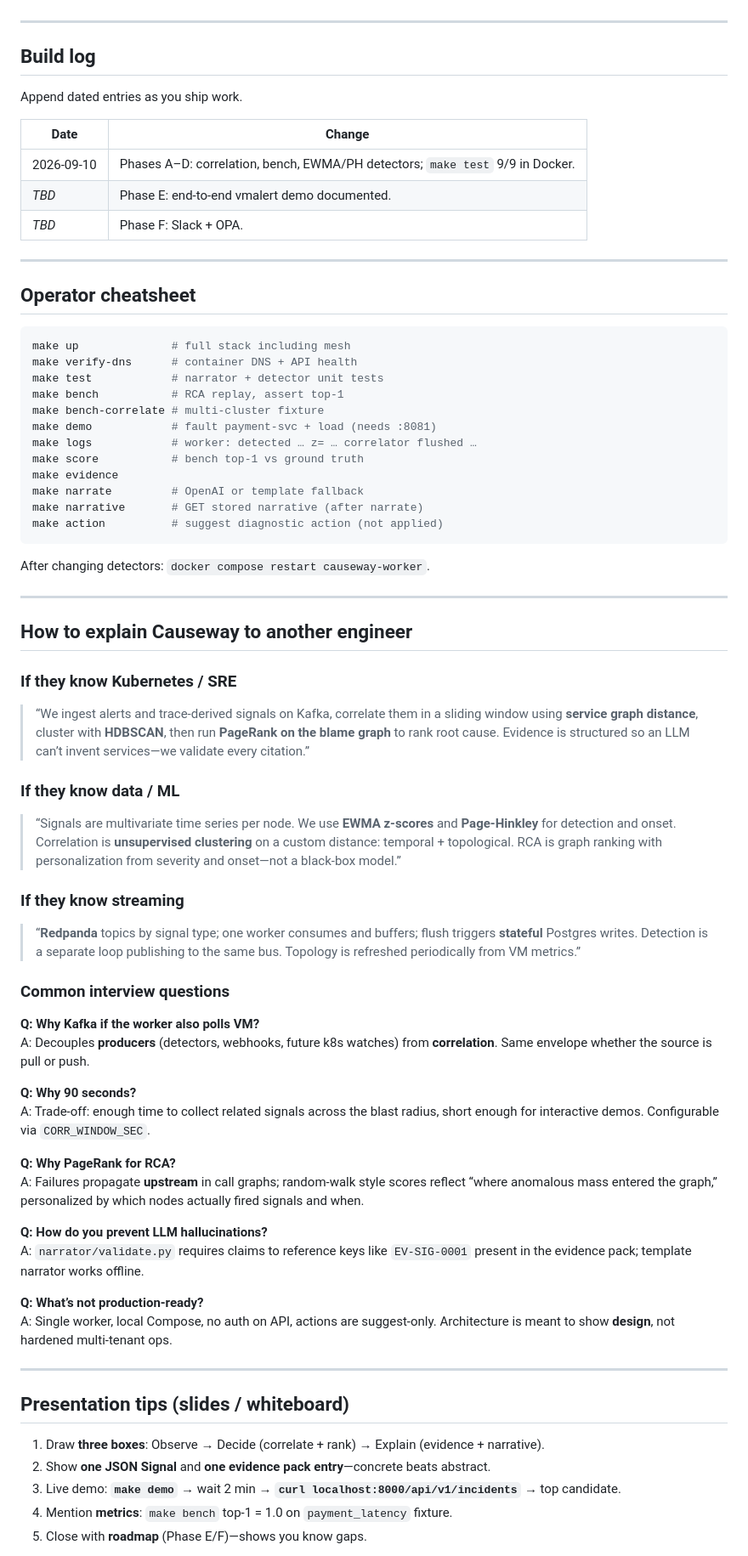
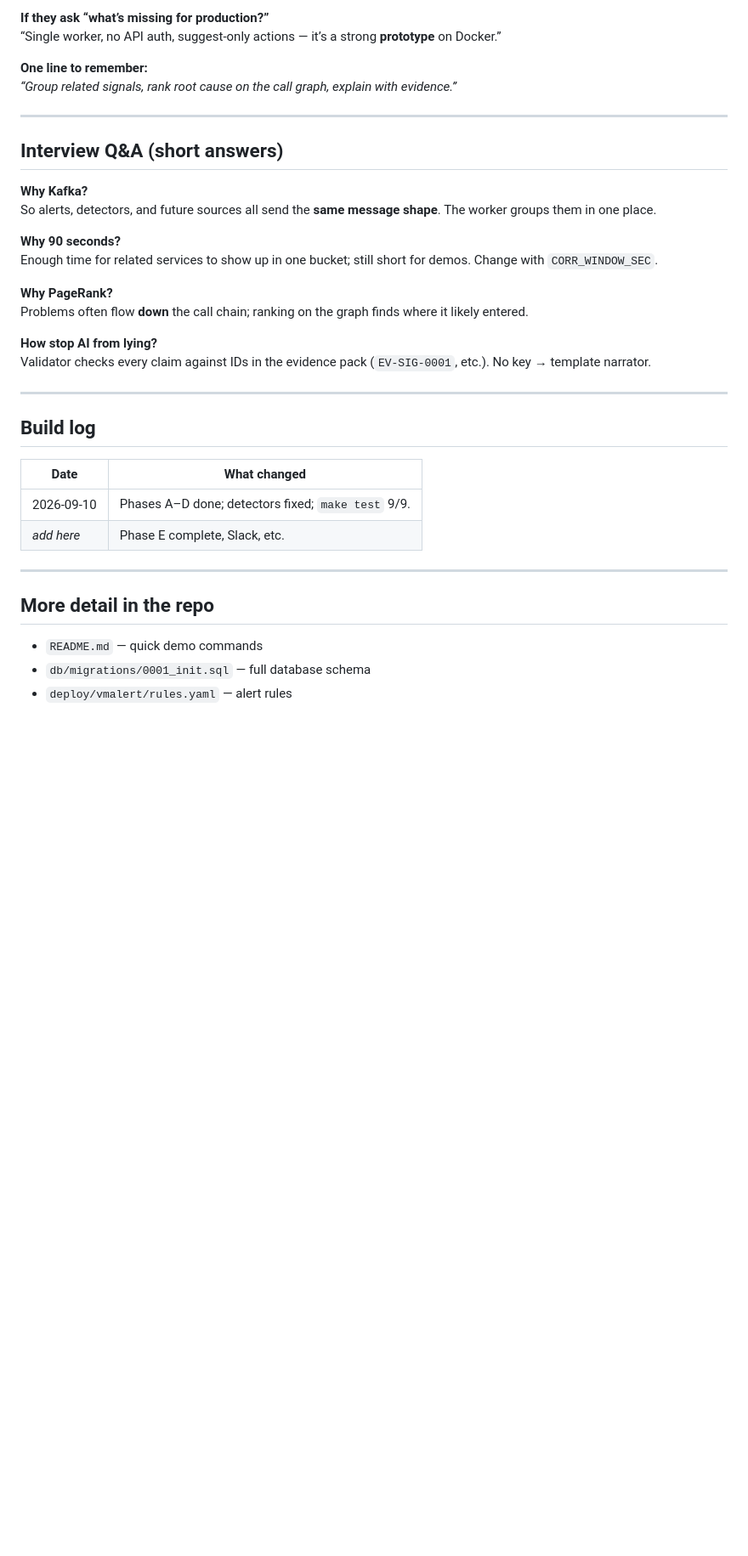
Before and after one commit to Mayank-Bhawsar/Causeway, a Markdown page: understanding.md, the part around one of its changes. Shown at 85% size. Drawn GitHub-style; blank space fills up the shorter version.

````diff
--- a/understanding.md
+++ b/understanding.md
@@ -260,77 +268,39 @@ Use this section in interviews as “honest next steps.”
+**If they ask “what’s missing for production?”**
+“Single worker, no API auth, suggest-only actions — it’s a strong **prototype** on Docker.”
+
+**One line to remember:**
+*“Group related signals, rank root cause on the call graph, explain with evidence.”*
+
+---
+
+## Interview Q&A (short answers)
+
+**Why Kafka?**
+So alerts, detectors, and future sources all send the **same message shape**. The worker groups them in one place.
+
+**Why 90 seconds?**
+Enough time for related services to show up in one bucket; still short for demos. Change with `CORR_WINDOW_SEC`.
+
+**Why PageRank?**
+Problems often flow **down** the call chain; ranking on the graph finds where it likely entered.
+
+**How stop AI from lying?**
+Validator checks every claim against IDs in the evidence pack (`EV-SIG-0001`, etc.). No key → template narrator.
 
 ---
 
 ## Build log
 
-Append dated entries as you ship work.
-
-| Date | Change |
-|------|--------|
-| 2026-09-10 | Phases A–D: correlation, bench, EWMA/PH detectors; `make test` 9/9 in Docker. |
-| _TBD_ | Phase E: end-to-end vmalert demo documented. |
-| _TBD_ | Phase F: Slack + OPA. |
+| Date | What changed |
+|------|----------------|
+| 2026-09-10 | Phases A–D done; detectors fixed; `make test` 9/9. |
+| _add here_ | Phase E complete, Slack, etc. |
 
 ---
 
-## Operator cheatsheet
+## More detail in the repo
 
-```bash
-make up              # full stack including mesh
-make verify-dns      # container DNS + API health
-make test            # narrator + detector unit tests
-make bench           # RCA replay, assert top-1
-make bench-correlate # multi-cluster fixture
-make demo            # fault payment-svc + load (needs :8081)
-make logs            # worker: detected … z= … correlator flushed …
-make score           # bench top-1 vs ground truth
-make evidence
-make narrate         # OpenAI or template fallback
-make narrative       # GET stored narrative (after narrate)
-make action          # suggest diagnostic action (not applied)
-```
+- `README.md` — quick demo commands
+- `db/migrations/0001_init.sql` — full database schema
+- `deploy/vmalert/rules.yaml` — alert rules
 
-After changing detectors: `docker compose restart causeway-worker`.
-
----
-
-## How to explain Causeway to another engineer
-
-### If they know **Kubernetes / SRE**
-
-> “We ingest alerts and trace-derived signals on Kafka, correlate them in a sliding window using **service graph distance**, cluster with **HDBSCAN**, then run **PageRank on the blame graph** to rank root cause. Evidence is structured so an LLM can’t invent services—we validate every citation.”
-
-### If they know **data / ML**
-
-> “Signals are multivariate time series per node. We use **EWMA z-scores** and **Page-Hinkley** for detection and onset. Correlation is **unsupervised clustering** on a custom distance: temporal + topological. RCA is graph ranking with personalization from severity and onset—not a black-box model.”
-
-### If they know **streaming**
-
-> “**Redpanda** topics by signal type; one worker consumes and buffers; flush triggers **stateful** Postgres writes. Detection is a separate loop publishing to the same bus. Topology is refreshed periodically from VM metrics.”
-
-### Common interview questions
-
-**Q: Why Kafka if the worker also polls VM?**
-A: Decouples **producers** (detectors, webhooks, future k8s watches) from **correlation**. Same envelope whether the source is pull or push.
-
-**Q: Why 90 seconds?**
-A: Trade-off: enough time to collect related signals across the blast radius, short enough for interactive demos. Configurable via `CORR_WINDOW_SEC`.
-
-**Q: Why PageRank for RCA?**
-A: Failures propagate **upstream** in call graphs; random-walk style scores reflect “where anomalous mass entered the graph,” personalized by which nodes actually fired signals and when.
-
-**Q: How do you prevent LLM hallucinations?**
-A: `narrator/validate.py` requires claims to reference keys like `EV-SIG-0001` present in the evidence pack; template narrator works offline.
-
-**Q: What’s not production-ready?**
-A: Single worker, local Compose, no auth on API, actions are suggest-only. Architecture is meant to show **design**, not hardened multi-tenant ops.
-
----
-
-## Presentation tips (slides / whiteboard)
-
-1. Draw **three boxes**: Observe → Decide (correlate + rank) → Explain (evidence + narrative).
-2. Show **one JSON Signal** and **one evidence pack entry**—concrete beats abstract.
-3. Live demo: **`make demo`** → wait 2 min → **`curl localhost:8000/api/v1/incidents`** → top candidate.
-4. Mention **metrics**: `make bench` top-1 = 1.0 on `payment_latency` fixture.
-5. Close with **roadmap** (Phase E/F)—shows you know gaps.
-
````
Also changed, not shown: other parts of understanding.md (+210 -228 lines).
